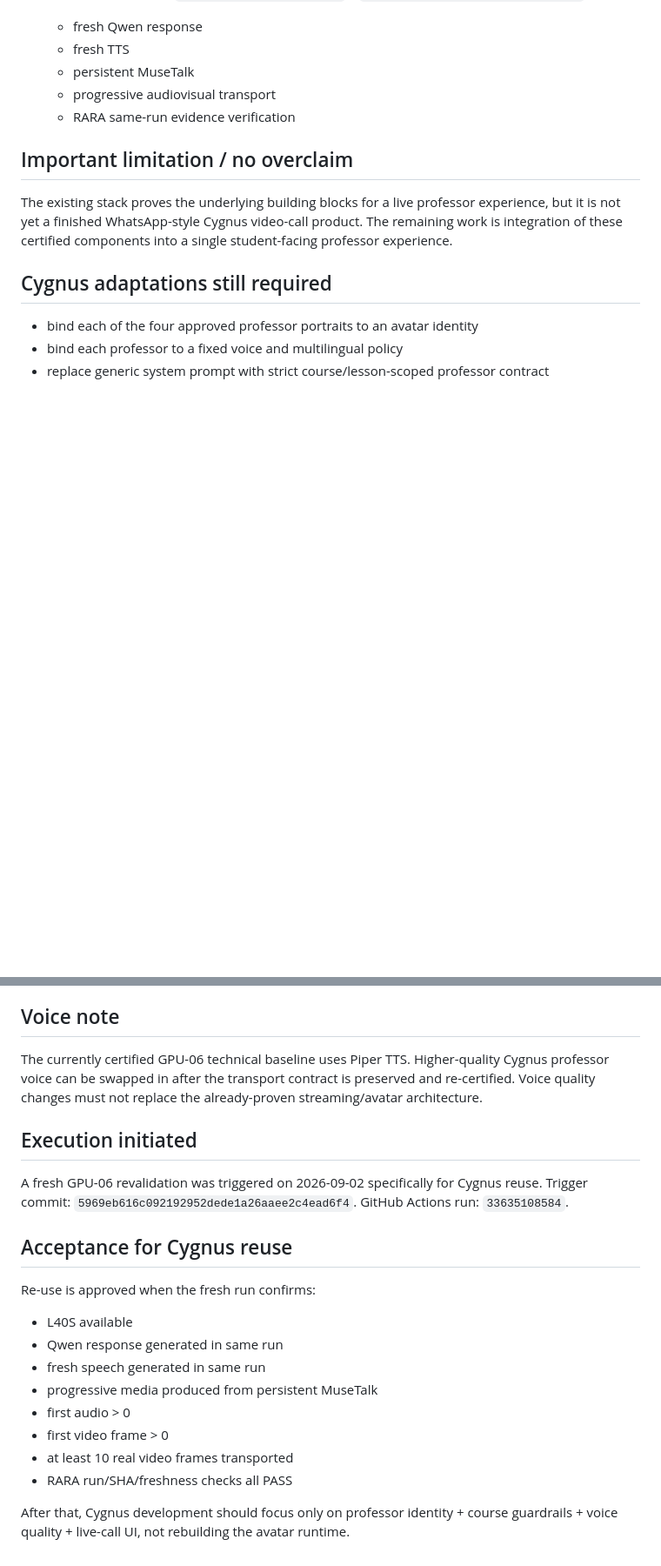
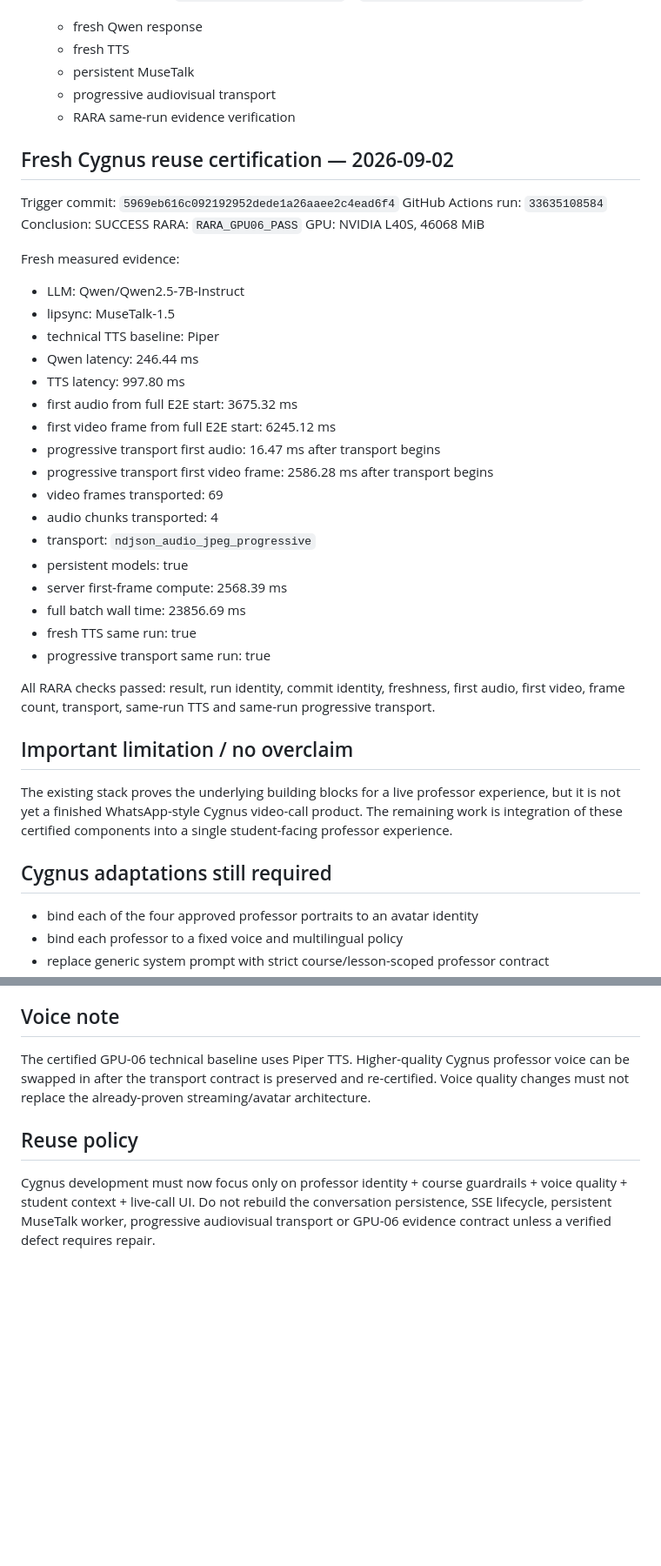
Before and after one commit to investmentsespana-stack/-contentflow, a Markdown page: docs/academy/AVATAR_REUSE_HANDOFF_2026-09-02.md, 2 parts joined by grey strips. Shown at 87% size. GitHub-like rendering; blank space fills up the shorter version.

Commit message:
academy: certify Avatar GPU-06 reuse for Cygnus professors

```diff
--- a/docs/academy/AVATAR_REUSE_HANDOFF_2026-09-02.md
+++ b/docs/academy/AVATAR_REUSE_HANDOFF_2026-09-02.md
@@ -44,6 +45,36 @@ Architecture boundary:
    - progressive audiovisual transport
    - RARA same-run evidence verification
 
+## Fresh Cygnus reuse certification — 2026-09-02
+
+Trigger commit: `5969eb616c092192952dede1a26aaee2c4ead6f4`
+GitHub Actions run: `33635108584`
+Conclusion: SUCCESS
+RARA: `RARA_GPU06_PASS`
+GPU: NVIDIA L40S, 46068 MiB
+
+Fresh measured evidence:
+
+- LLM: Qwen/Qwen2.5-7B-Instruct
+- lipsync: MuseTalk-1.5
+- technical TTS baseline: Piper
+- Qwen latency: 246.44 ms
+- TTS latency: 997.80 ms
+- first audio from full E2E start: 3675.32 ms
+- first video frame from full E2E start: 6245.12 ms
+- progressive transport first audio: 16.47 ms after transport begins
+- progressive transport first video frame: 2586.28 ms after transport begins
+- video frames transported: 69
+- audio chunks transported: 4
+- transport: `ndjson_audio_jpeg_progressive`
+- persistent models: true
+- server first-frame compute: 2568.39 ms
+- full batch wall time: 23856.69 ms
+- fresh TTS same run: true
+- progressive transport same run: true
+
+All RARA checks passed: result, run identity, commit identity, freshness, first audio, first video, frame count, transport, same-run TTS and same-run progressive transport.
+
 ## Important limitation / no overclaim
 
 The existing stack proves the underlying building blocks for a live professor experience, but it is not yet a finished WhatsApp-style Cygnus video-call product. The remaining work is integration of these certified components into a single student-facing professor experience.
@@ -62,23 +93,8 @@ The existing stack proves the underlying building blocks for a live professor ex
 
 ## Voice note
 
-The currently certified GPU-06 technical baseline uses Piper TTS. Higher-quality Cygnus professor voice can be swapped in after the transport contract is preserved and re-certified. Voice quality changes must not replace the already-proven streaming/avatar architecture.
+The certified GPU-06 technical baseline uses Piper TTS. Higher-quality Cygnus professor voice can be swapped in after the transport contract is preserved and re-certified. Voice quality changes must not replace the already-proven streaming/avatar architecture.
 
-## Execution initiated
+## Reuse policy
 
-A fresh GPU-06 revalidation was triggered on 2026-09-02 specifically for Cygnus reuse. Trigger commit: `5969eb616c092192952dede1a26aaee2c4ead6f4`. GitHub Actions run: `33635108584`.
-
-## Acceptance for Cygnus reuse
-
-Re-use is approved when the fresh run confirms:
-
-- L40S available
-- Qwen response generated in same run
-- fresh speech generated in same run
-- progressive media produced from persistent MuseTalk
-- first audio > 0
-- first video frame > 0
-- at least 10 real video frames transported
-- RARA run/SHA/freshness checks all PASS
-
-After that, Cygnus development should focus only on professor identity + course guardrails + voice quality + live-call UI, not rebuilding the avatar runtime.
+Cygnus development must now focus only on professor identity + course guardrails + voice quality + student context + live-call UI. Do not rebuild the conversation persistence, SSE lifecycle, persistent MuseTalk worker, progressive audiovisual transport or GPU-06 evidence contract unless a verified defect requires repair.
```
Also changed, not shown: other parts of docs/academy/AVATAR_REUSE_HANDOFF_2026-09-02.md (+1 -0 lines).
